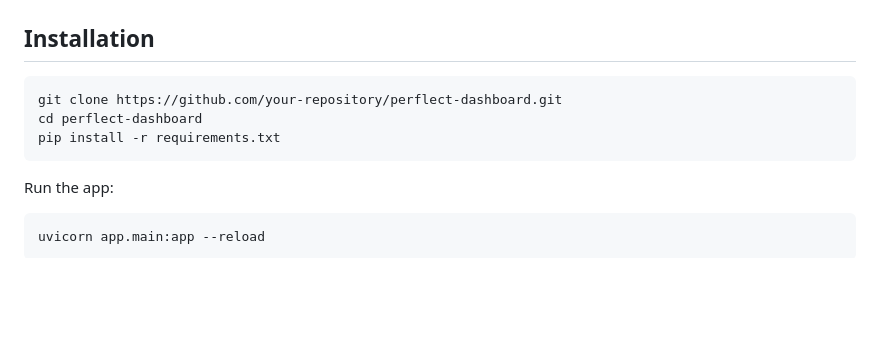
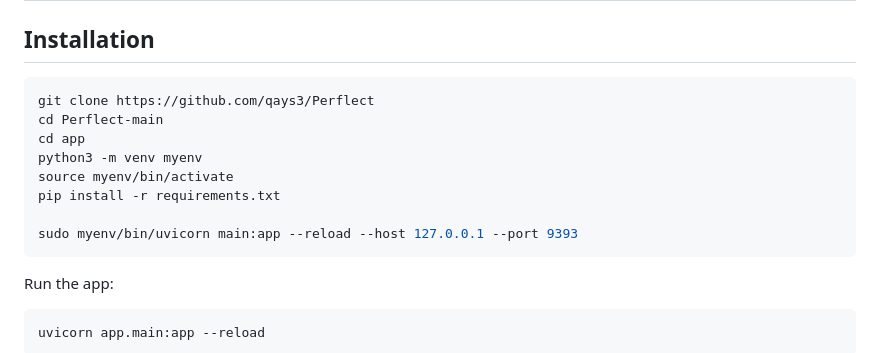
Before and after one commit to qays3/Perflect, a Markdown page: README.md, the part around the change. GitHub-like rendering; blank space fills up the shorter version.

````diff
--- a/README.md
+++ b/README.md
@@ -347,9 +347,14 @@ The OpenVPN page enables the creation and management of OpenVPN instances to est
 ## Installation
 
 ```bash
-git clone https://github.com/your-repository/perflect-dashboard.git
-cd perflect-dashboard
+git clone https://github.com/qays3/Perflect
+cd Perflect-main
+cd app
+python3 -m venv myenv
+source myenv/bin/activate
 pip install -r requirements.txt
+
+sudo myenv/bin/uvicorn main:app --reload --host 127.0.0.1 --port 9393
 ```
 
 Run the app:
````
